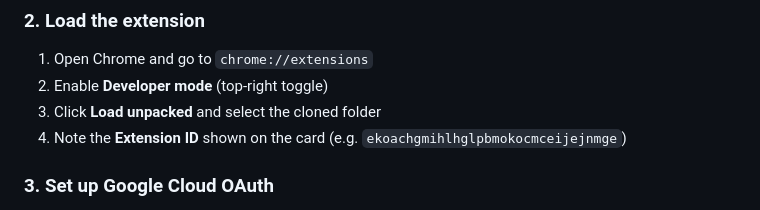
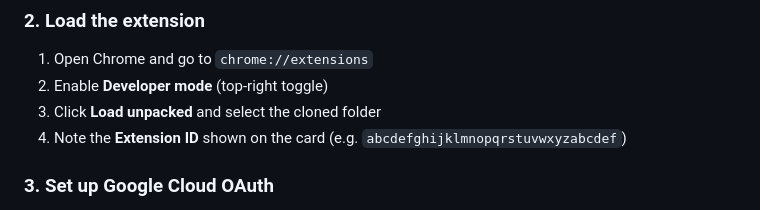
Before and after one commit to jiahongc/gmail-otp-filler, a Markdown page: README.md, the part around the change. Rendered like a GitHub page.

Commit message:
Remove personal extension ID from README, update gitignore
Co-Authored-By: Claude Sonnet 4.6 <noreply@anthropic.com>

```diff
--- a/README.md
+++ b/README.md
@@ -24,7 +24,7 @@ git clone https://github.com/YOUR_USERNAME/gmail-otp-filler.git
 1. Open Chrome and go to `chrome://extensions`
 2. Enable **Developer mode** (top-right toggle)
 3. Click **Load unpacked** and select the cloned folder
-4. Note the **Extension ID** shown on the card (e.g. `ekoachgmihlhglpbmokocmceijejnmge`)
+4. Note the **Extension ID** shown on the card (e.g. `abcdefghijklmnopqrstuvwxyzabcdef`)
 
 ### 3. Set up Google Cloud OAuth
 
```
